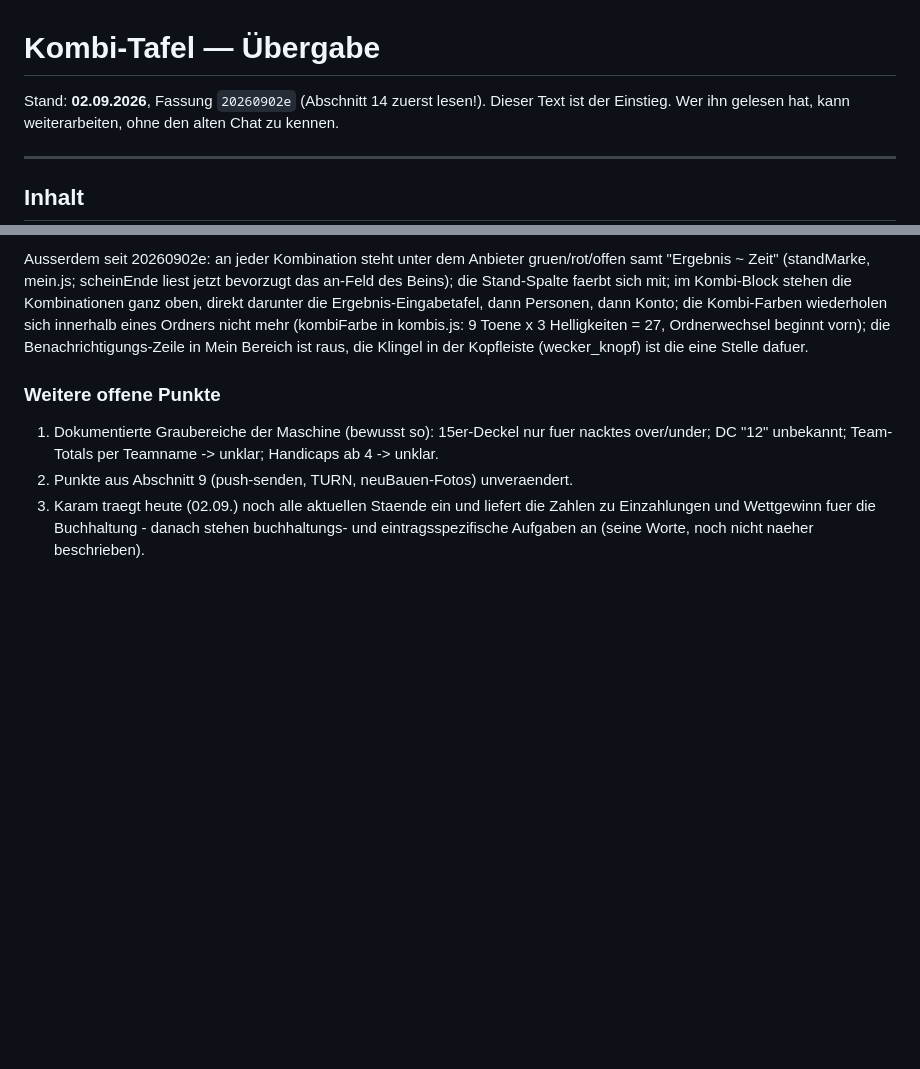
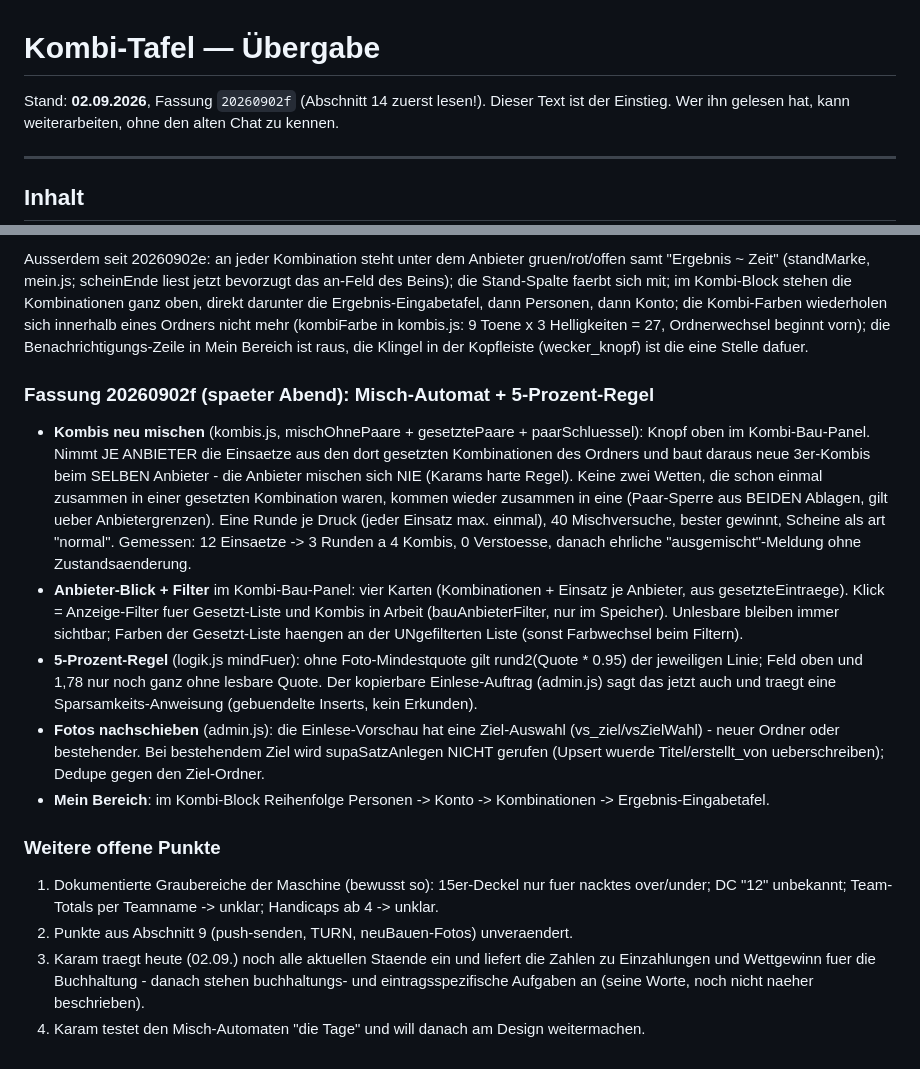
Before and after one commit to Harryclaude-hub/kombi-tafel, a Markdown page: UEBERGABE.md, 2 parts joined by grey strips. GitHub-like rendering; blank space fills up the shorter version.

Commit message:
Uebergabe: Misch-Automat, Anbieter-Filter, 5-Prozent-Regel und Fotos-Nachschieben eingetragen
Co-Authored-By: Claude Fable 5 <noreply@anthropic.com>

```diff
--- a/UEBERGABE.md
+++ b/UEBERGABE.md
@@ -1,6 +1,6 @@
 # Kombi-Tafel — Übergabe
 
-Stand: **02.09.2026**, Fassung `20260902e` (Abschnitt 14 zuerst lesen!).
+Stand: **02.09.2026**, Fassung `20260902f` (Abschnitt 14 zuerst lesen!).
 Dieser Text ist der Einstieg. Wer ihn gelesen hat, kann weiterarbeiten,
 ohne den alten Chat zu kennen.
 
@@ -644,6 +644,38 @@ kombis.js: 9 Toene x 3 Helligkeiten = 27, Ordnerwechsel beginnt vorn);
 die Benachrichtigungs-Zeile in Mein Bereich ist raus, die Klingel in
 der Kopfleiste (wecker_knopf) ist die eine Stelle dafuer.
 
+### Fassung 20260902f (spaeter Abend): Misch-Automat + 5-Prozent-Regel
+
+- **Kombis neu mischen** (kombis.js, mischOhnePaare + gesetztePaare +
+  paarSchluessel): Knopf oben im Kombi-Bau-Panel. Nimmt JE ANBIETER die
+  Einsaetze aus den dort gesetzten Kombinationen des Ordners und baut
+  daraus neue 3er-Kombis beim SELBEN Anbieter - die Anbieter mischen
+  sich NIE (Karams harte Regel). Keine zwei Wetten, die schon einmal
+  zusammen in einer gesetzten Kombination waren, kommen wieder zusammen
+  in eine (Paar-Sperre aus BEIDEN Ablagen, gilt ueber Anbietergrenzen).
+  Eine Runde je Druck (jeder Einsatz max. einmal), 40 Mischversuche,
+  bester gewinnt, Scheine als art "normal". Gemessen: 12 Einsaetze ->
+  3 Runden a 4 Kombis, 0 Verstoesse, danach ehrliche
+  "ausgemischt"-Meldung ohne Zustandsaenderung.
+- **Anbieter-Blick + Filter** im Kombi-Bau-Panel: vier Karten
+  (Kombinationen + Einsatz je Anbieter, aus gesetzteEintraege). Klick =
+  Anzeige-Filter fuer Gesetzt-Liste und Kombis in Arbeit
+  (bauAnbieterFilter, nur im Speicher). Unlesbare bleiben immer
+  sichtbar; Farben der Gesetzt-Liste haengen an der UNgefilterten
+  Liste (sonst Farbwechsel beim Filtern).
+- **5-Prozent-Regel** (logik.js mindFuer): ohne Foto-Mindestquote gilt
+  rund2(Quote * 0.95) der jeweiligen Linie; Feld oben und 1,78 nur
+  noch ganz ohne lesbare Quote. Der kopierbare Einlese-Auftrag
+  (admin.js) sagt das jetzt auch und traegt eine
+  Sparsamkeits-Anweisung (gebuendelte Inserts, kein Erkunden).
+- **Fotos nachschieben** (admin.js): die Einlese-Vorschau hat eine
+  Ziel-Auswahl (vs_ziel/vsZielWahl) - neuer Ordner oder bestehender.
+  Bei bestehendem Ziel wird supaSatzAnlegen NICHT gerufen (Upsert
+  wuerde Titel/erstellt_von ueberschreiben); Dedupe gegen den
+  Ziel-Ordner.
+- **Mein Bereich**: im Kombi-Block Reihenfolge Personen -> Konto ->
+  Kombinationen -> Ergebnis-Eingabetafel.
+
 ### Weitere offene Punkte
 1. Dokumentierte Graubereiche der Maschine (bewusst so): 15er-Deckel nur
    fuer nacktes over/under; DC "12" unbekannt; Team-Totals per Teamname
@@ -653,3 +685,5 @@ der Kopfleiste (wecker_knopf) ist die eine Stelle dafuer.
    liefert die Zahlen zu Einzahlungen und Wettgewinn fuer die
    Buchhaltung - danach stehen buchhaltungs- und eintragsspezifische
    Aufgaben an (seine Worte, noch nicht naeher beschrieben).
+4. Karam testet den Misch-Automaten "die Tage" und will danach am
+   Design weitermachen.
```
